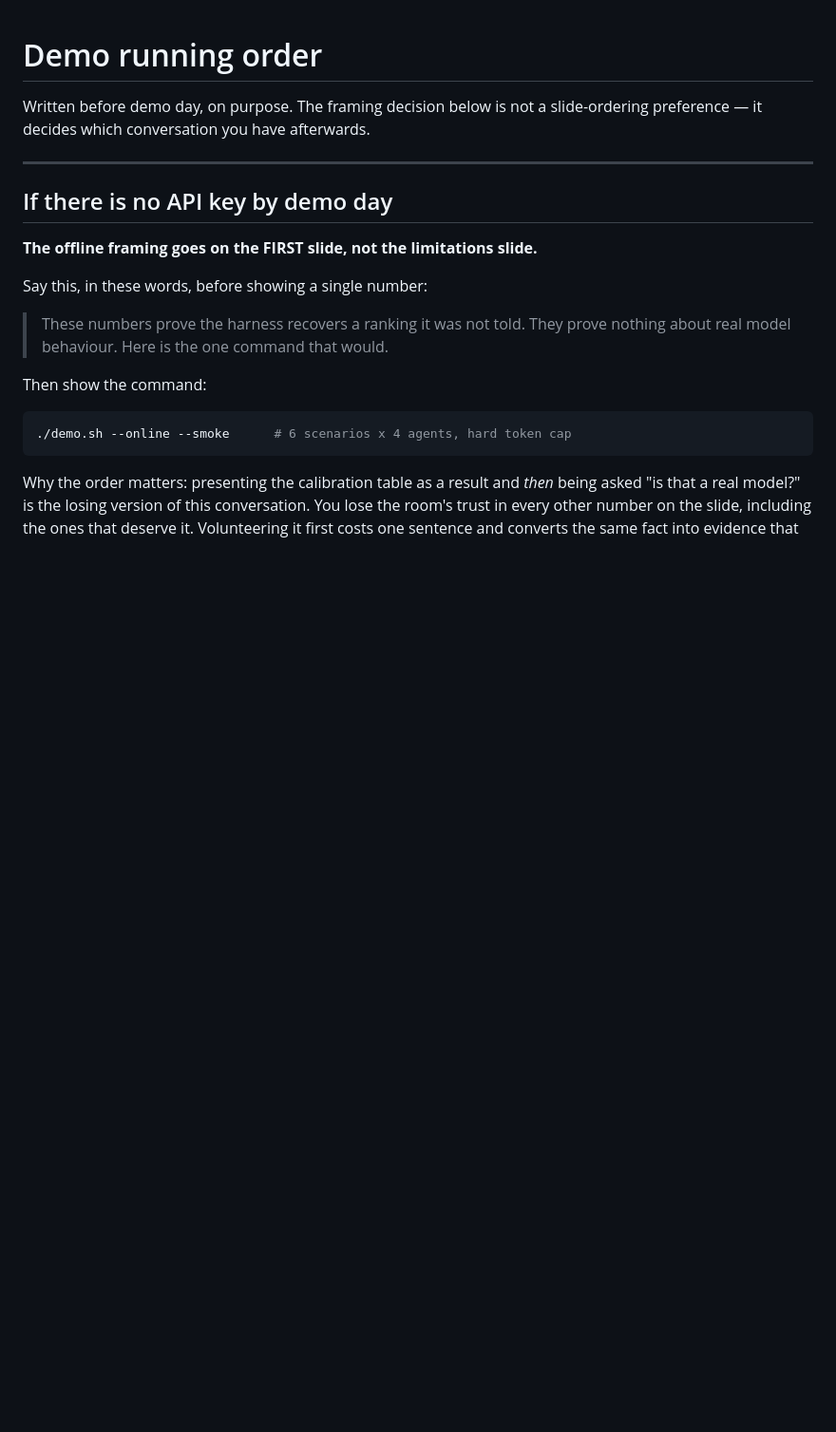
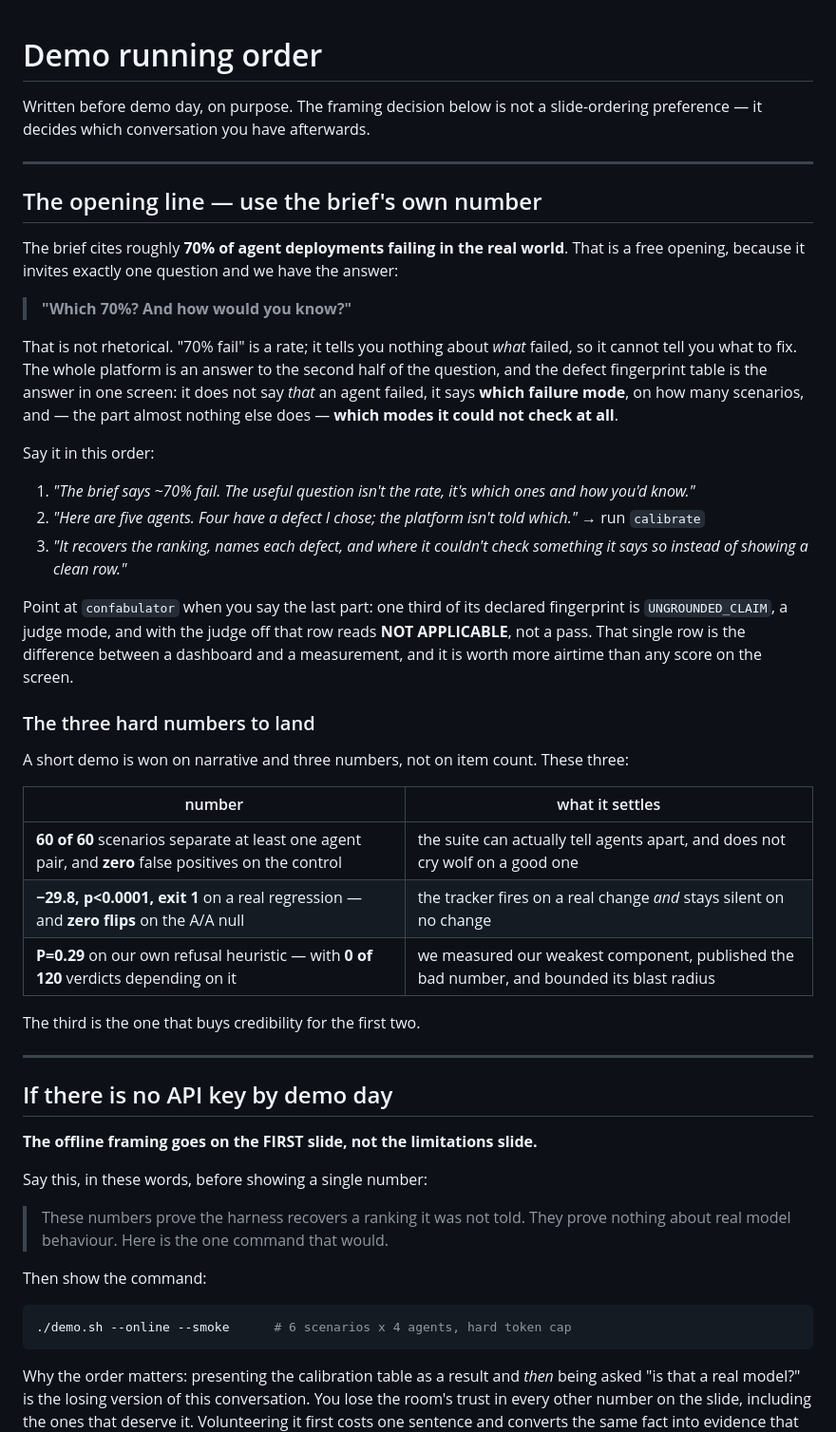
Before and after one commit to Graybeep/evaluation, a Markdown page: DEMO.md, the part around one of its changes. Shown at 95% size. Rendered like a GitHub page; blank space fills up the shorter version.

```diff
--- a/DEMO.md
+++ b/DEMO.md
@@ -2,6 +2,47 @@
 
 Written before demo day, on purpose. The framing decision below is not a slide-ordering
 preference — it decides which conversation you have afterwards.
+
+---
+
+## The opening line — use the brief's own number
+
+The brief cites roughly **70% of agent deployments failing in the real world**. That is a
+free opening, because it invites exactly one question and we have the answer:
+
+> **"Which 70%? And how would you know?"**
+
+That is not rhetorical. "70% fail" is a rate; it tells you nothing about *what* failed, so
+it cannot tell you what to fix. The whole platform is an answer to the second half of the
+question, and the defect fingerprint table is the answer in one screen: it does not say
+*that* an agent failed, it says **which failure mode**, on how many scenarios, and — the
+part almost nothing else does — **which modes it could not check at all**.
+
+Say it in this order:
+
+1. *"The brief says ~70% fail. The useful question isn't the rate, it's which ones and how
+   you'd know."*
+2. *"Here are five agents. Four have a defect I chose; the platform isn't told which."*
+   → run `calibrate`
+3. *"It recovers the ranking, names each defect, and where it couldn't check something it
+   says so instead of showing a clean row."*
+
+Point at `confabulator` when you say the last part: one third of its declared fingerprint
+is `UNGROUNDED_CLAIM`, a judge mode, and with the judge off that row reads **NOT
+APPLICABLE**, not a pass. That single row is the difference between a dashboard and a
+measurement, and it is worth more airtime than any score on the screen.
+
+### The three hard numbers to land
+
+A short demo is won on narrative and three numbers, not on item count. These three:
+
+| number | what it settles |
+|---|---|
+| **60 of 60** scenarios separate at least one agent pair, and **zero** false positives on the control | the suite can actually tell agents apart, and does not cry wolf on a good one |
+| **−29.8, p<0.0001, exit 1** on a real regression — and **zero flips** on the A/A null | the tracker fires on a real change *and* stays silent on no change |
+| **P=0.29** on our own refusal heuristic — with **0 of 120** verdicts depending on it | we measured our weakest component, published the bad number, and bounded its blast radius |
+
+The third is the one that buys credibility for the first two.
 
 ---
 
```
Also changed, not shown: other parts of DEMO.md (+26 -11 lines).
